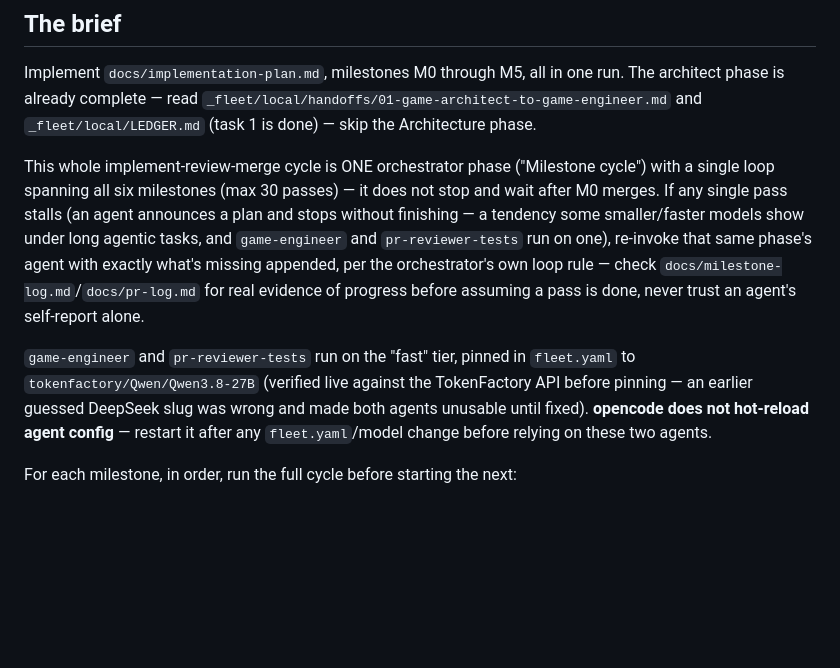
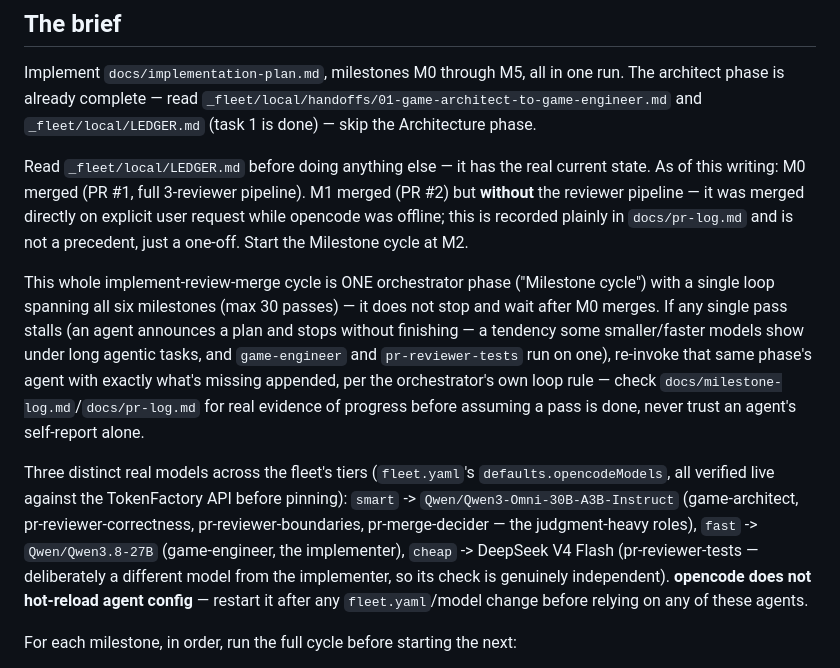
Before and after one commit to jawwadzafar/dexel, a Markdown page: docs/RUN_PROMPT.md, the part around the change. Drawn GitHub-style; blank space fills up the shorter version.

Commit message:
Update RUN_PROMPT.md: reflect M0/M1 state and the three-model tier split

```diff
--- a/docs/RUN_PROMPT.md
+++ b/docs/RUN_PROMPT.md
@@ -14,6 +14,13 @@ run. The architect phase is already complete — read
 `_fleet/local/handoffs/01-game-architect-to-game-engineer.md` and
 `_fleet/local/LEDGER.md` (task 1 is done) — skip the Architecture phase.
 
+Read `_fleet/local/LEDGER.md` before doing anything else — it has the real
+current state. As of this writing: M0 merged (PR #1, full 3-reviewer
+pipeline). M1 merged (PR #2) but **without** the reviewer pipeline — it was
+merged directly on explicit user request while opencode was offline; this is
+recorded plainly in `docs/pr-log.md` and is not a precedent, just a one-off.
+Start the Milestone cycle at M2.
+
 This whole implement-review-merge cycle is ONE orchestrator phase
 ("Milestone cycle") with a single loop spanning all six milestones (max 30
 passes) — it does not stop and wait after M0 merges. If any single pass
@@ -24,12 +31,15 @@ exactly what's missing appended, per the orchestrator's own loop rule — check
 `docs/milestone-log.md`/`docs/pr-log.md` for real evidence of progress before
 assuming a pass is done, never trust an agent's self-report alone.
 
-`game-engineer` and `pr-reviewer-tests` run on the "fast" tier, pinned in
-`fleet.yaml` to `tokenfactory/Qwen/Qwen3.8-27B` (verified live against the
-TokenFactory API before pinning — an earlier guessed DeepSeek slug was wrong
-and made both agents unusable until fixed). **opencode does not hot-reload
-agent config** — restart it after any `fleet.yaml`/model change before
-relying on these two agents.
+Three distinct real models across the fleet's tiers (`fleet.yaml`'s
+`defaults.opencodeModels`, all verified live against the TokenFactory API
+before pinning): `smart` -> `Qwen/Qwen3-Omni-30B-A3B-Instruct` (game-architect,
+pr-reviewer-correctness, pr-reviewer-boundaries, pr-merge-decider — the
+judgment-heavy roles), `fast` -> `Qwen/Qwen3.8-27B` (game-engineer, the
+implementer), `cheap` -> DeepSeek V4 Flash (pr-reviewer-tests — deliberately
+a different model from the implementer, so its check is genuinely
+independent). **opencode does not hot-reload agent config** — restart it
+after any `fleet.yaml`/model change before relying on any of these agents.
 
 For each milestone, in order, run the full cycle before starting the next:
 
```
